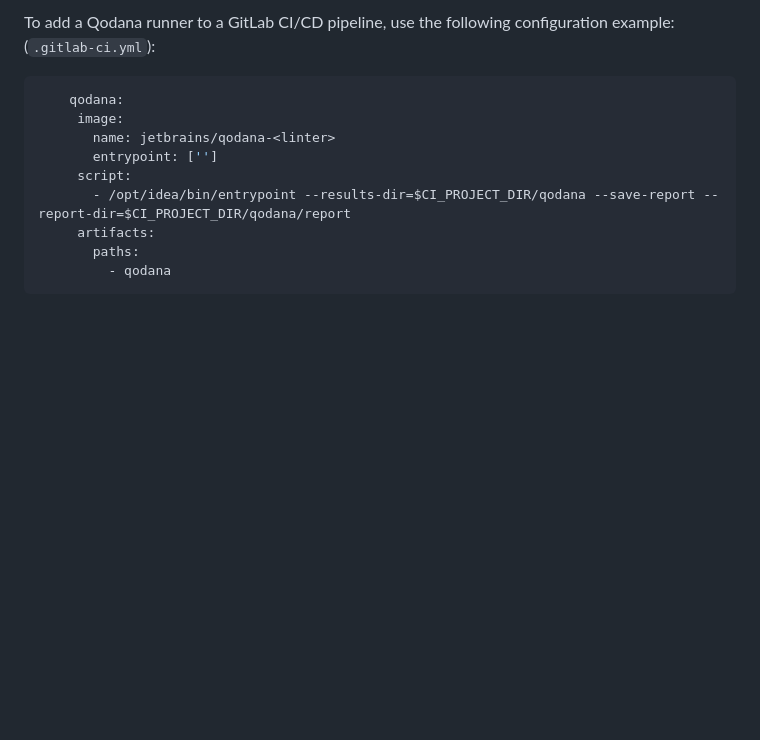
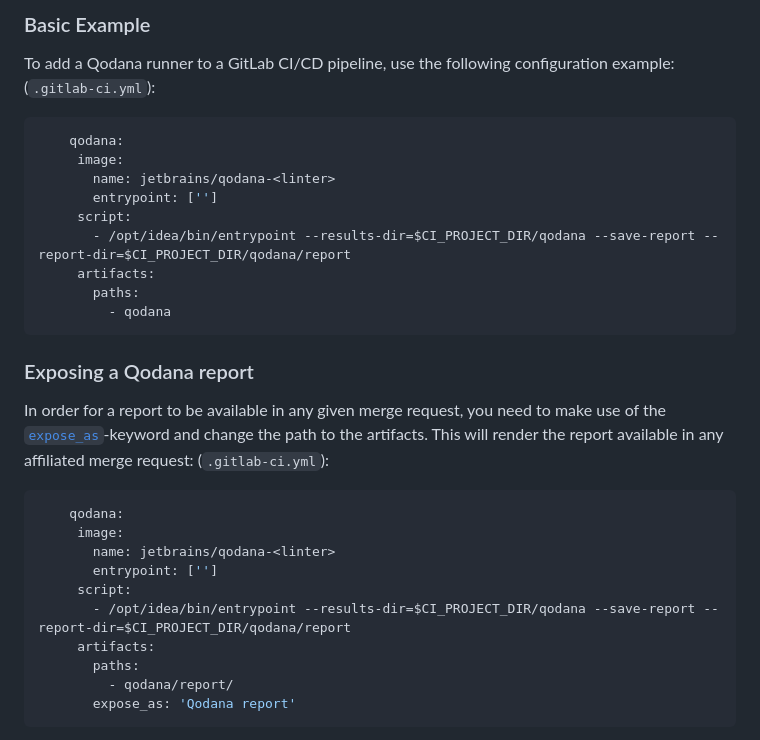
Before and after one commit to JetBrains/Qodana, a Markdown page: topics/gitlab.md, the part around one of its changes. Drawn GitHub-style; blank space fills up the shorter version.

Commit message:
Additional GitLab example for a Qodana-job, which exposes the report in a related merge request using the `expose_as`-keyword.

````diff
--- a/topics/gitlab.md
+++ b/topics/gitlab.md
@@ -1,4 +1,7 @@
 [//]: # (title: GitLab CI)
+
+
+### Basic Example
 
 To add a Qodana runner to a GitLab CI/CD pipeline, use the following configuration example: (`.gitlab-ci.yml`):
 
@@ -14,3 +17,22 @@ To add a Qodana runner to a GitLab CI/CD pipeline, use the following configurati
          - qodana
 ```
 
+
+### Exposing a Qodana report
+
+In order for a report to be available in any given merge request, you need to make use of the [`expose_as`](https://docs.gitlab.com/ee/ci/yaml/#artifactsexpose_as)-keyword
+and change the path to the artifacts. This will render the report available in any affiliated merge request: (`.gitlab-ci.yml`):
+
+```yaml
+    qodana:
+     image:
+       name: jetbrains/qodana-<linter>
+       entrypoint: ['']
+     script:
+       - /opt/idea/bin/entrypoint --results-dir=$CI_PROJECT_DIR/qodana --save-report --report-dir=$CI_PROJECT_DIR/qodana/report
+     artifacts:
+       paths:
+         - qodana/report/
+       expose_as: 'Qodana report'
+```
+
````
Also changed, not shown: other parts of topics/gitlab.md (+9 -0 lines), images/gitlab-exposed-artifacts-expanded.png (added), images/gitlab-exposed-artifacts.png (added).
